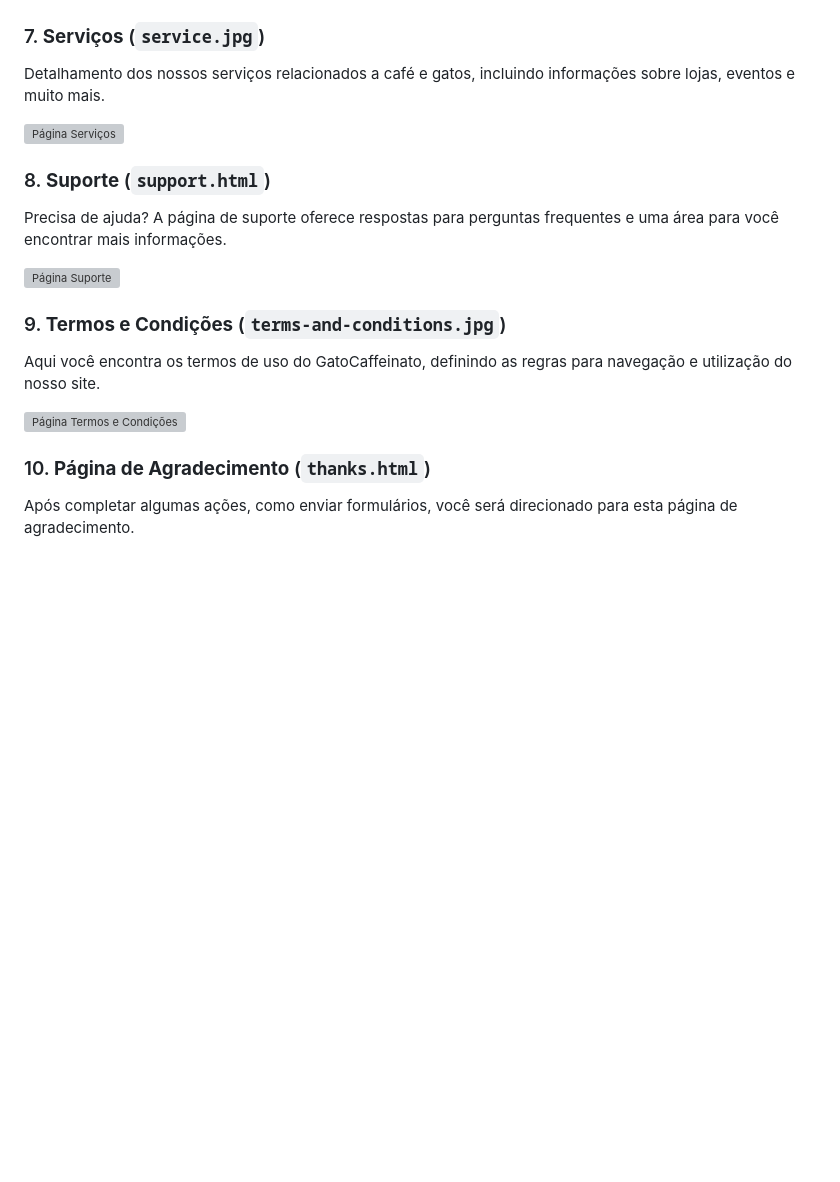
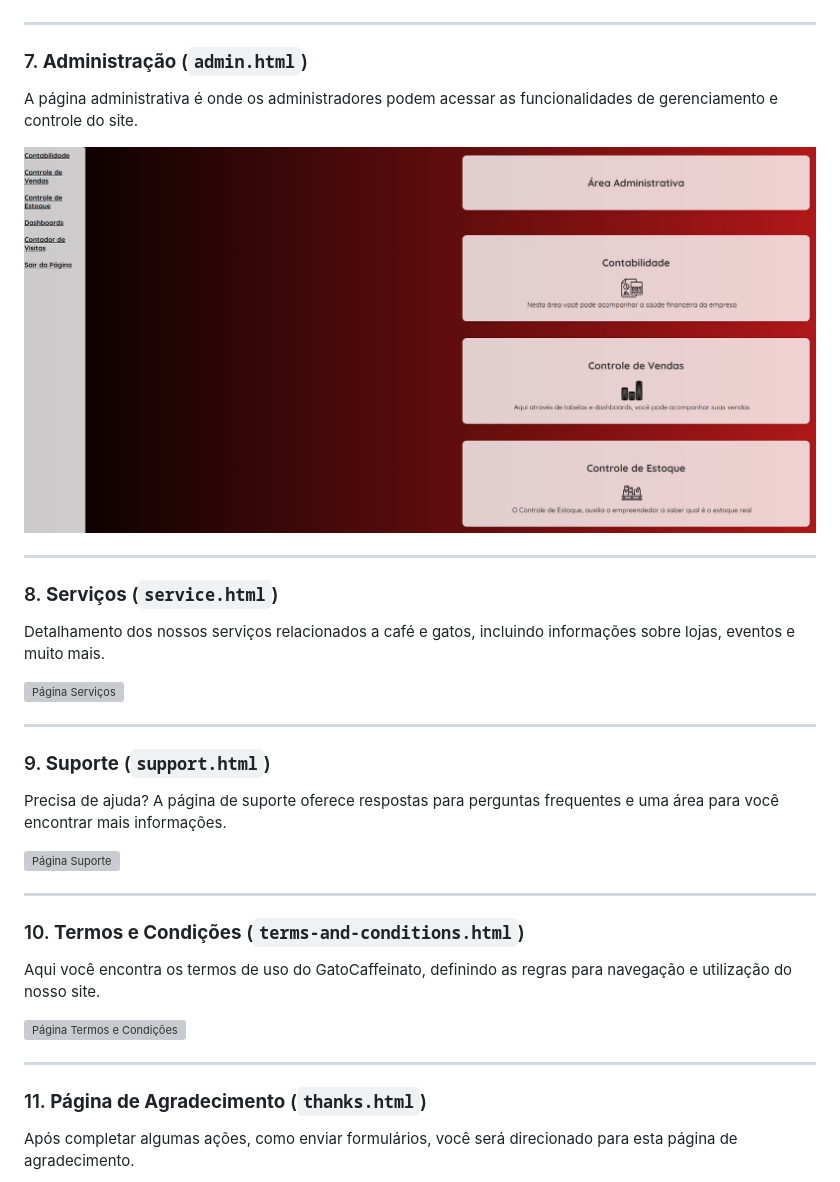
Before and after one commit to monnikys/monnikys.github.io, a Markdown page: README.md, the part around the change printed below. Drawn GitHub-style; pictures changed too: site/admin.jpg; blank space fills up the shorter version; grey boxes are pictures that could not be loaded.

```diff
--- a/README.md
+++ b/README.md
@@ -45,22 +61,37 @@ Página dedicada para que usuários possam fazer login e acessar áreas exclusiv
 
 ![Página Login Administrativo](site/loginad.jpg)
 
-### 7. **Serviços** (`service.jpg`)
+---
+
+### 7. **Administração** (`admin.html`)
+A página administrativa é onde os administradores podem acessar as funcionalidades de gerenciamento e controle do site.
+
+![Página Admin](site/admin.jpg)
+
+---
+
+### 8. **Serviços** (`service.html`)
 Detalhamento dos nossos serviços relacionados a café e gatos, incluindo informações sobre lojas, eventos e muito mais.
 
 ![Página Serviços](site/service.jpg)
 
-### 8. **Suporte** (`support.html`)
+---
+
+### 9. **Suporte** (`support.html`)
 Precisa de ajuda? A página de suporte oferece respostas para perguntas frequentes e uma área para você encontrar mais informações.
 
 ![Página Suporte](site/support.jpg)
 
-### 9. **Termos e Condições** (`terms-and-conditions.jpg`)
+---
+
+### 10. **Termos e Condições** (`terms-and-conditions.html`)
 Aqui você encontra os termos de uso do GatoCaffeinato, definindo as regras para navegação e utilização do nosso site.
 
 ![Página Termos e Condições](site/terms-and-conditions.jpg)
 
-### 10. **Página de Agradecimento** (`thanks.html`)
+---
+
+### 11. **Página de Agradecimento** (`thanks.html`)
 Após completar algumas ações, como enviar formulários, você será direcionado para esta página de agradecimento.
 
 ![Página Agradecimento](site/thanks.jpg)
```
Also changed, not shown: other parts of README.md (+27 -5 lines), site/sales.jpg.
